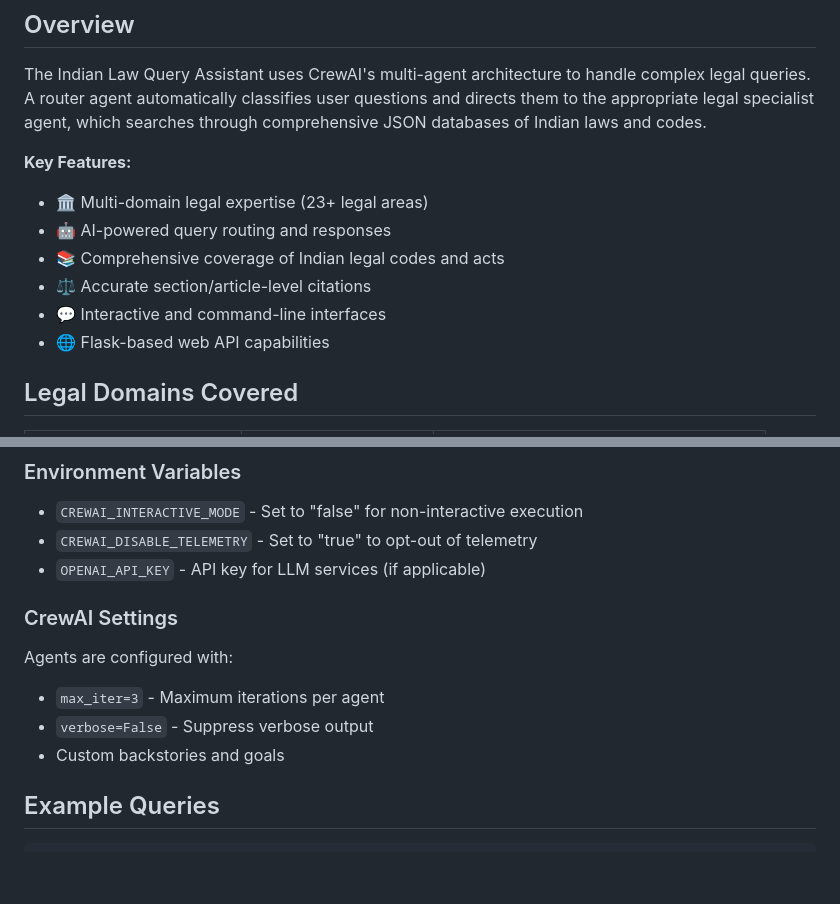
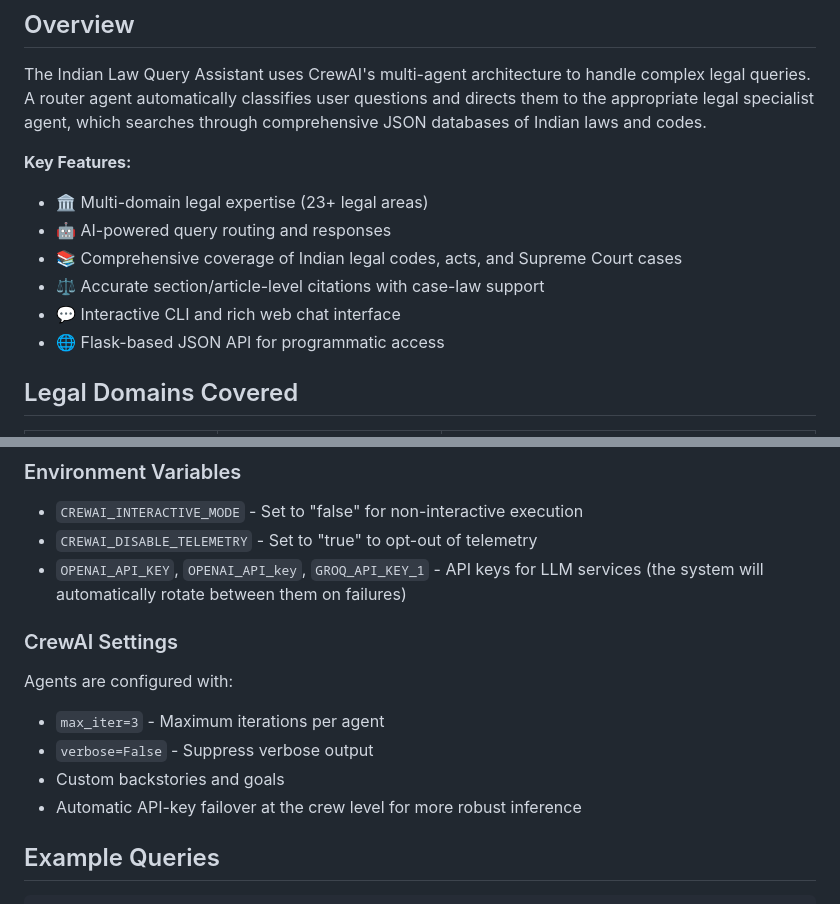
Before and after one commit to dheeraj-blip/Legal-ai, a Markdown page: README.md, 2 parts joined by grey strips. Rendered like a GitHub page; blank space fills up the shorter version.

```diff
--- a/README.md
+++ b/README.md
@@ -9,10 +9,10 @@ The Indian Law Query Assistant uses CrewAI's multi-agent architecture to handle
 **Key Features:**
 - 🏛️ Multi-domain legal expertise (23+ legal areas)
 - 🤖 AI-powered query routing and responses
-- 📚 Comprehensive coverage of Indian legal codes and acts
-- ⚖️ Accurate section/article-level citations
-- 💬 Interactive and command-line interfaces
-- 🌐 Flask-based web API capabilities
+- 📚 Comprehensive coverage of Indian legal codes, acts, and Supreme Court cases
+- ⚖️ Accurate section/article-level citations with case-law support
+- 💬 Interactive CLI and rich web chat interface
+- 🌐 Flask-based JSON API for programmatic access
 
 ## Legal Domains Covered
 
@@ -166,13 +189,14 @@ Each legal domain has:
 ### Environment Variables
 - `CREWAI_INTERACTIVE_MODE` - Set to "false" for non-interactive execution
 - `CREWAI_DISABLE_TELEMETRY` - Set to "true" to opt-out of telemetry
-- `OPENAI_API_KEY` - API key for LLM services (if applicable)
+- `OPENAI_API_KEY`, `OPENAI_API_key`, `GROQ_API_KEY_1` - API keys for LLM services (the system will automatically rotate between them on failures)
 
 ### CrewAI Settings
 Agents are configured with:
 - `max_iter=3` - Maximum iterations per agent
 - `verbose=False` - Suppress verbose output
 - Custom backstories and goals
+- Automatic API-key failover at the crew level for more robust inference
 
 ## Example Queries
 
```
Also changed, not shown: other parts of README.md (+37 -14 lines).
